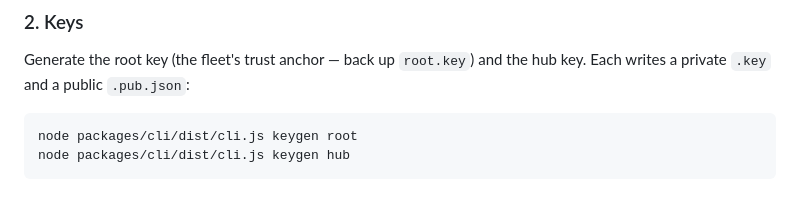
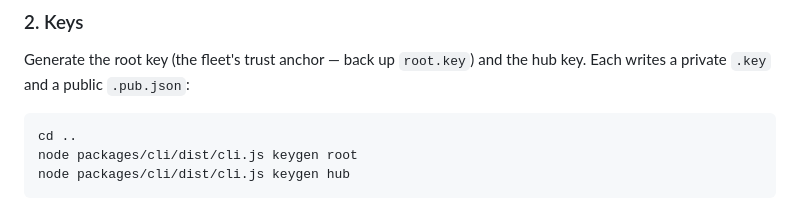
Before and after one commit to double-nibble/periapsis, a Markdown page: README.md, the part around the change. Drawn GitHub-style.

````diff
--- a/README.md
+++ b/README.md
@@ -83,6 +83,7 @@ Generate the root key (the fleet's trust anchor — back up `root.key`) and the
 Each writes a private `.key` and a public `.pub.json`:
 
 ```
+cd ..
 node packages/cli/dist/cli.js keygen root
 node packages/cli/dist/cli.js keygen hub
 ```
````
